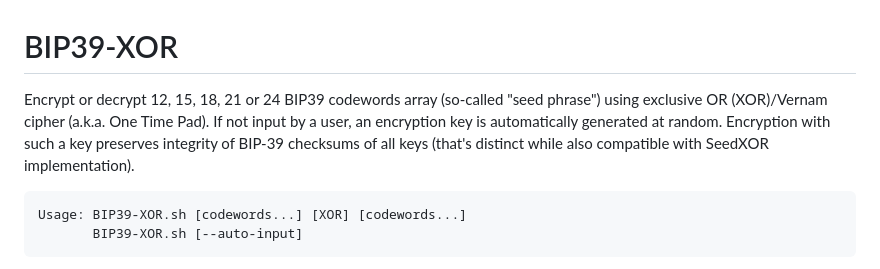
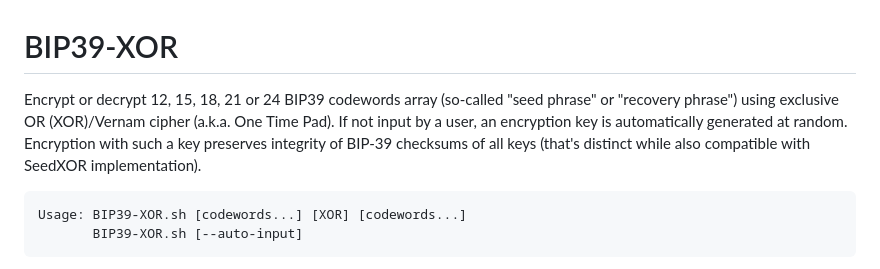
Before and after one commit to GregTonoski/BIP39-XOR, a Markdown page: README.md, the part around the change. Rendered like a GitHub page.

Commit message:
Update README.md added "recovery phrase" in the text.

````diff
--- a/README.md
+++ b/README.md
@@ -1,5 +1,5 @@
 # BIP39-XOR
-Encrypt or decrypt 12, 15, 18, 21 or 24 BIP39 codewords array (so-called "seed phrase") using exclusive OR (XOR)/Vernam cipher (a.k.a. One Time Pad). If not input by a user, an encryption key is automatically generated at random. Encryption with such a key preserves integrity of BIP-39 checksums of all keys (that's distinct while also compatible with SeedXOR implementation).
+Encrypt or decrypt 12, 15, 18, 21 or 24 BIP39 codewords array (so-called "seed phrase" or "recovery phrase") using exclusive OR (XOR)/Vernam cipher (a.k.a. One Time Pad). If not input by a user, an encryption key is automatically generated at random. Encryption with such a key preserves integrity of BIP-39 checksums of all keys (that's distinct while also compatible with SeedXOR implementation).
 
 ```
 Usage: BIP39-XOR.sh [codewords...] [XOR] [codewords...]
````
